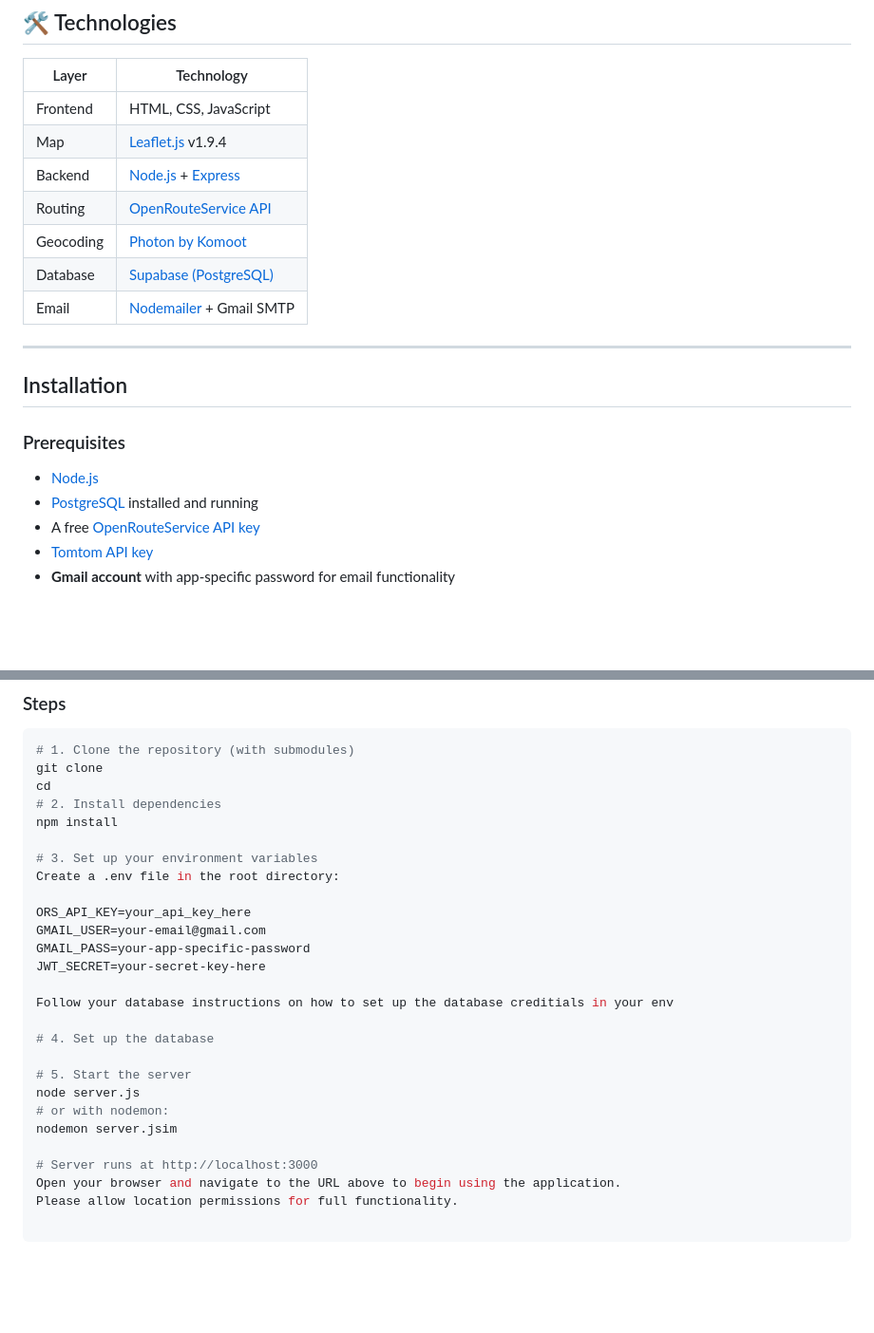
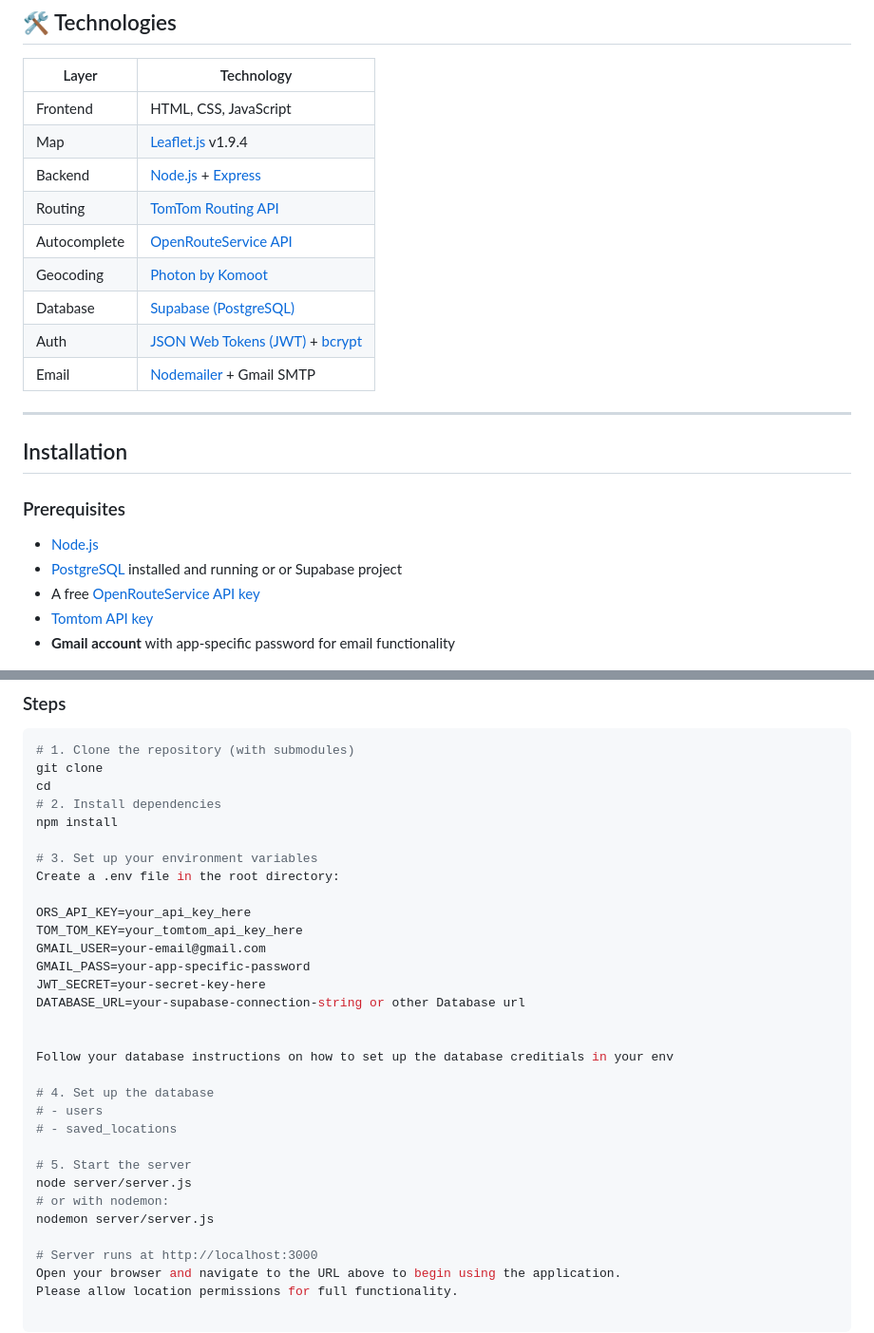
Before and after one commit to JoshuaDrysdale/4900-project, a Markdown page: README.md, 2 parts joined by grey strips. Shown at 95% size. Rendered like a GitHub page; blank space fills up the shorter version.

```diff
--- a/README.md
+++ b/README.md
@@ -65,9 +83,11 @@ Built with **Leaflet.js** on the frontend and a  **Node.js/Express** backend tha
 | Frontend   | HTML, CSS, JavaScript |
 | Map        | [Leaflet.js](https://leafletjs.com/) v1.9.4 |
 | Backend    | [Node.js](https://nodejs.org/) + [Express](https://expressjs.com/) |
-| Routing    | [OpenRouteService API](https://openrouteservice.org/) |
+| Routing    | [TomTom Routing API](https://developer.tomtom.com/) |
+| Autocomplete | [OpenRouteService API](https://openrouteservice.org/) |
 | Geocoding  | [Photon by Komoot](https://photon.komoot.io/) |
 | Database   | [Supabase (PostgreSQL)](https://supabase.com/) |
+| Auth       | [JSON Web Tokens (JWT)](https://jwt.io/) + [bcrypt](https://www.npmjs.com/package/bcrypt) |
 | Email      | [Nodemailer](https://nodemailer.com/) + Gmail SMTP |
 
 
@@ -78,7 +98,7 @@ Built with **Leaflet.js** on the frontend and a  **Node.js/Express** backend tha
 ### Prerequisites
 
 - [Node.js](https://nodejs.org/)
-- [PostgreSQL](https://www.postgresql.org/) installed and running
+- [PostgreSQL](https://www.postgresql.org/) installed and running or or Supabase project
 - A free [OpenRouteService API key](https://openrouteservice.org/dev/#/signup)
 - [Tomtom API key](https://developer.tomtom.com/)
 - **Gmail account** with app-specific password for email functionality
@@ -96,18 +116,23 @@ npm install
 Create a .env file in the root directory:
 
 ORS_API_KEY=your_api_key_here
+TOM_TOM_KEY=your_tomtom_api_key_here
 GMAIL_USER=your-email@gmail.com
 GMAIL_PASS=your-app-specific-password
 JWT_SECRET=your-secret-key-here
+DATABASE_URL=your-supabase-connection-string or other Database url
+
 
 Follow your database instructions on how to set up the database creditials in your env
 
 # 4. Set up the database
+# - users
+# - saved_locations
 
 # 5. Start the server
-node server.js
+node server/server.js
 # or with nodemon:
-nodemon server.jsim
+nodemon server/server.js
 
 # Server runs at http://localhost:3000
 Open your browser and navigate to the URL above to begin using the application.
```
Also changed, not shown: other parts of README.md (+66 -12 lines).
